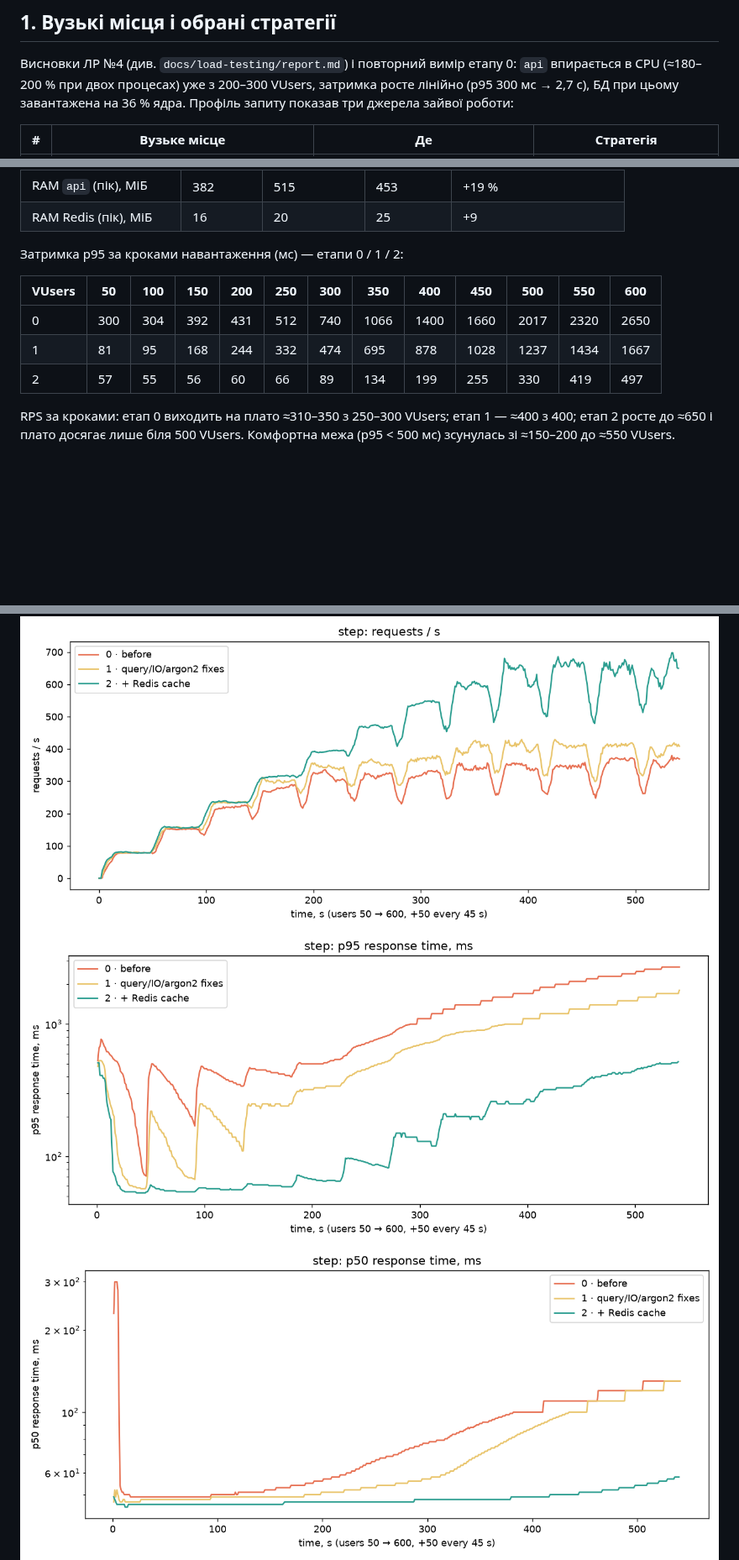
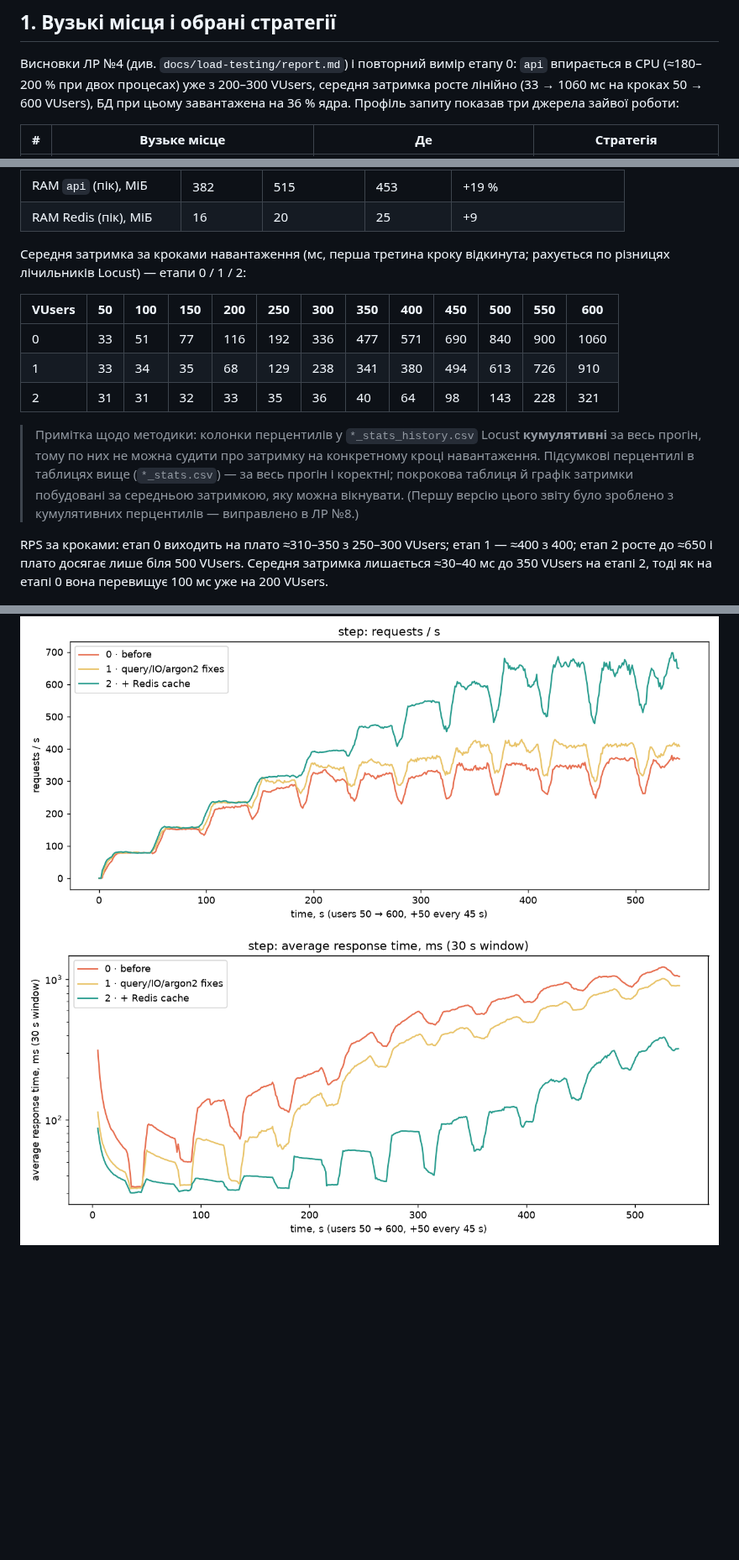
Before and after one commit to Bananbka/mycelium-consciousness, a Markdown page: docs/optimization-report.md, 3 parts joined by grey strips. Shown at 84% size. Drawn GitHub-style; pictures changed too: docs/optimization/step_latency_avg.png (added), docs/optimization/step_latency_p50.png (deleted), docs/optimization/step_latency_p95.png (deleted); blank space fills up the shorter version.

Commit message:
fix(lab7): per-step latency from windowed averages; Locust history percentiles are cumulative

```diff
--- a/docs/optimization-report.md
+++ b/docs/optimization-report.md
@@ -21,7 +21,7 @@ Docker Desktop, Locust на тій самій машині. Кожен етап
 
 Висновки ЛР №4 (див. `docs/load-testing/report.md`) і повторний вимір етапу 0:
 `api` впирається в CPU (≈180–200 % при двох процесах) уже з 200–300 VUsers,
-затримка росте лінійно (p95 300 мс → 2,7 с), БД при цьому завантажена на 36 % ядра.
+середня затримка росте лінійно (33 → 1060 мс на кроках 50 → 600 VUsers), БД при цьому завантажена на 36 % ядра.
 Профіль запиту показав три джерела зайвої роботи:
 
 | # | Вузьке місце | Де | Стратегія |
@@ -94,21 +94,29 @@ RPS не росте, бо Locust — замкнений цикл із пауза
 | RAM `api` (пік), МіБ | 382 | 515 | 453 | +19 % |
 | RAM Redis (пік), МіБ | 16 | 20 | 25 | +9 |
 
-Затримка p95 за кроками навантаження (мс) — етапи 0 / 1 / 2:
+Середня затримка за кроками навантаження (мс, перша третина кроку відкинута;
+рахується по різницях лічильників Locust) — етапи 0 / 1 / 2:
 
 | VUsers | 50 | 100 | 150 | 200 | 250 | 300 | 350 | 400 | 450 | 500 | 550 | 600 |
 | --- | --- | --- | --- | --- | --- | --- | --- | --- | --- | --- | --- | --- |
-| 0 | 300 | 304 | 392 | 431 | 512 | 740 | 1066 | 1400 | 1660 | 2017 | 2320 | 2650 |
-| 1 | 81 | 95 | 168 | 244 | 332 | 474 | 695 | 878 | 1028 | 1237 | 1434 | 1667 |
-| 2 | 57 | 55 | 56 | 60 | 66 | 89 | 134 | 199 | 255 | 330 | 419 | 497 |
+| 0 | 33 | 51 | 77 | 116 | 192 | 336 | 477 | 571 | 690 | 840 | 900 | 1060 |
+| 1 | 33 | 34 | 35 | 68 | 129 | 238 | 341 | 380 | 494 | 613 | 726 | 910 |
+| 2 | 31 | 31 | 32 | 33 | 35 | 36 | 40 | 64 | 98 | 143 | 228 | 321 |
+
+> Примітка щодо методики: колонки перцентилів у `*_stats_history.csv` Locust
+> **кумулятивні** за весь прогін, тому по них не можна судити про затримку на
+> конкретному кроці навантаження. Підсумкові перцентилі в таблицях вище (`*_stats.csv`)
+> — за весь прогін і коректні; покрокова таблиця й графік затримки побудовані за
+> середньою затримкою, яку можна вікнувати. (Першу версію цього звіту було
+> зроблено з кумулятивних перцентилів — виправлено в ЛР №8.)
 
 RPS за кроками: етап 0 виходить на плато ≈310–350 з 250–300 VUsers; етап 1 —
 ≈400 з 400; етап 2 росте до ≈650 і плато досягає лише біля 500 VUsers.
-Комфортна межа (p95 < 500 мс) зсунулась зі ≈150–200 до ≈550 VUsers.
+Середня затримка лишається ≈30–40 мс до 350 VUsers на етапі 2, тоді як на етапі 0
+вона перевищує 100 мс уже на 200 VUsers.
 
 ![RPS](optimization/step_throughput.png)
-![p95](optimization/step_latency_p95.png)
-![p50](optimization/step_latency_p50.png)
+![avg latency](optimization/step_latency_avg.png)
 ![CPU api](optimization/step_api_cpu.png)
 ![baseline](optimization/baseline_bars.png)
 
```
Also changed, not shown: other parts of docs/optimization-report.md (+1 -1 lines), docs/optimization/summary.md (+13 -13 lines), 1 other file.
